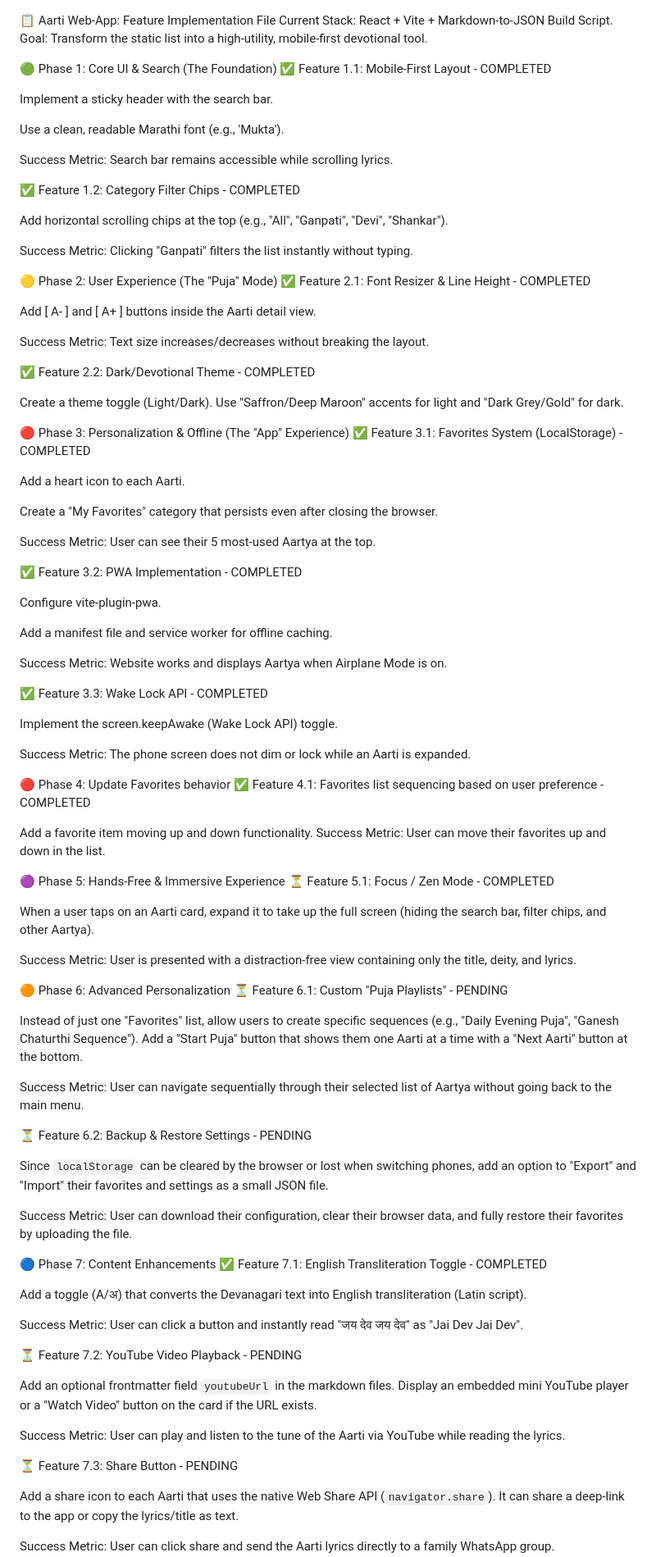
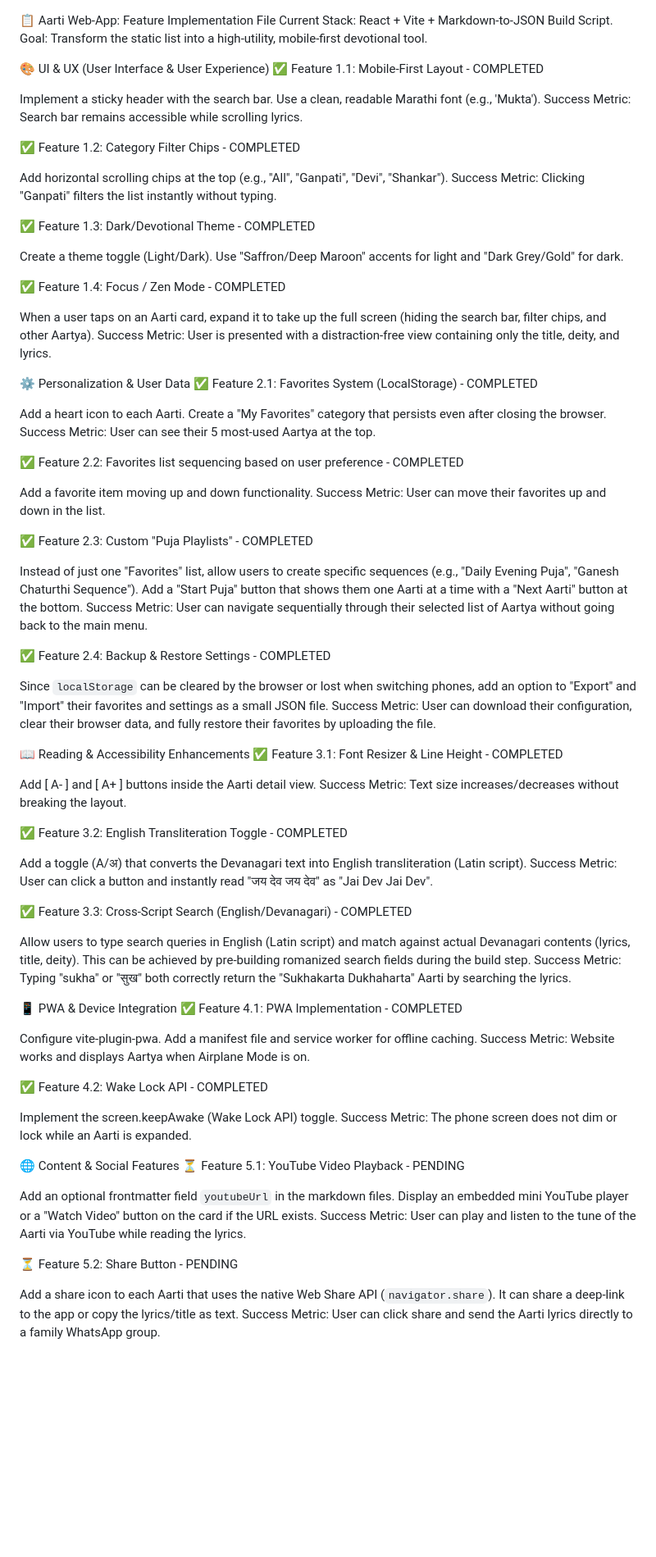
Before and after one commit to siddheshpdy/AartiSangraha, a Markdown page: FeatureImplementation.md, the part around one of its changes. Shown at 82% size. GitHub-like rendering; blank space fills up the shorter version.

Commit message:
updated feature implementation

```diff
--- a/FeatureImplementation.md
+++ b/FeatureImplementation.md
@@ -2,98 +2,88 @@
 Current Stack: React + Vite + Markdown-to-JSON Build Script.
 Goal: Transform the static list into a high-utility, mobile-first devotional tool.
 
-🟢 Phase 1: Core UI & Search (The Foundation)
+🎨 UI & UX (User Interface & User Experience)
 ✅ Feature 1.1: Mobile-First Layout - COMPLETED
 
 Implement a sticky header with the search bar.
-
 Use a clean, readable Marathi font (e.g., 'Mukta').
-
 Success Metric: Search bar remains accessible while scrolling lyrics.
 
 ✅ Feature 1.2: Category Filter Chips - COMPLETED
 
 Add horizontal scrolling chips at the top (e.g., "All", "Ganpati", "Devi", "Shankar").
-
 Success Metric: Clicking "Ganpati" filters the list instantly without typing.
 
-🟡 Phase 2: User Experience (The "Puja" Mode)
-✅ Feature 2.1: Font Resizer & Line Height - COMPLETED
-
-Add [ A- ] and [ A+ ] buttons inside the Aarti detail view.
-
-Success Metric: Text size increases/decreases without breaking the layout.
-
-✅ Feature 2.2: Dark/Devotional Theme - COMPLETED
+✅ Feature 1.3: Dark/Devotional Theme - COMPLETED
 
 Create a theme toggle (Light/Dark). Use "Saffron/Deep Maroon" accents for light and "Dark Grey/Gold" for dark.
 
-🔴 Phase 3: Personalization & Offline (The "App" Experience)
-✅ Feature 3.1: Favorites System (LocalStorage) - COMPLETED
+✅ Feature 1.4: Focus / Zen Mode - COMPLETED
+
+When a user taps on an Aarti card, expand it to take up the full screen (hiding the search bar, filter chips, and other Aartya).
+Success Metric: User is presented with a distraction-free view containing only the title, deity, and lyrics.
+
+
+⚙️ Personalization & User Data
+✅ Feature 2.1: Favorites System (LocalStorage) - COMPLETED
 
 Add a heart icon to each Aarti.
-
 Create a "My Favorites" category that persists even after closing the browser.
-
 Success Metric: User can see their 5 most-used Aartya at the top.
 
-✅ Feature 3.2: PWA Implementation - COMPLETED
-
-Configure vite-plugin-pwa.
-
-Add a manifest file and service worker for offline caching.
-
-Success Metric: Website works and displays Aartya when Airplane Mode is on.
-
-✅ Feature 3.3: Wake Lock API - COMPLETED
-
-Implement the screen.keepAwake (Wake Lock API) toggle.
-
-Success Metric: The phone screen does not dim or lock while an Aarti is expanded.
-
-
-🔴 Phase 4: Update Favorites behavior
-✅ Feature 4.1: Favorites list sequencing based on user preference - COMPLETED
+✅ Feature 2.2: Favorites list sequencing based on user preference - COMPLETED
 
 Add a favorite item moving up and down functionality.
 Success Metric: User can move their favorites up and down in the list.
 
-
-🟣 Phase 5: Hands-Free & Immersive Experience
-⏳ Feature 5.1: Focus / Zen Mode - COMPLETED
-
-When a user taps on an Aarti card, expand it to take up the full screen (hiding the search bar, filter chips, and other Aartya).
-
-Success Metric: User is presented with a distraction-free view containing only the title, deity, and lyrics.
-
-🟠 Phase 6: Advanced Personalization
-⏳ Feature 6.1: Custom "Puja Playlists" - PENDING
+✅ Feature 2.3: Custom "Puja Playlists" - COMPLETED
 
 Instead of just one "Favorites" list, allow users to create specific sequences (e.g., "Daily Evening Puja", "Ganesh Chaturthi Sequence"). Add a "Start Puja" button that shows them one Aarti at a time with a "Next Aarti" button at the bottom.
-
 Success Metric: User can navigate sequentially through their selected list of Aartya without going back to the main menu.
 
-⏳ Feature 6.2: Backup & Restore Settings - PENDING
+✅ Feature 2.4: Backup & Restore Settings - COMPLETED
 
 Since `localStorage` can be cleared by the browser or lost when switching phones, add an option to "Export" and "Import" their favorites and settings as a small JSON file.
-
 Success Metric: User can download their configuration, clear their browser data, and fully restore their favorites by uploading the file.
 
-🔵 Phase 7: Content Enhancements
-✅ Feature 7.1: English Transliteration Toggle - COMPLETED
+
+📖 Reading & Accessibility Enhancements
+✅ Feature 3.1: Font Resizer & Line Height - COMPLETED
+
+Add [ A- ] and [ A+ ] buttons inside the Aarti detail view.
+Success Metric: Text size increases/decreases without breaking the layout.
+
+✅ Feature 3.2: English Transliteration Toggle - COMPLETED
 
 Add a toggle (A/अ) that converts the Devanagari text into English transliteration (Latin script).
-
 Success Metric: User can click a button and instantly read "जय देव जय देव" as "Jai Dev Jai Dev".
 
-⏳ Feature 7.2: YouTube Video Playback - PENDING
+✅ Feature 3.3: Cross-Script Search (English/Devanagari) - COMPLETED
+
+Allow users to type search queries in English (Latin script) and match against actual Devanagari contents (lyrics, title, deity). This can be achieved by pre-building romanized search fields during the build step.
+Success Metric: Typing "sukha" or "सुख" both correctly return the "Sukhakarta Dukhaharta" Aarti by searching the lyrics.
+
+
+📱 PWA & Device Integration
+✅ Feature 4.1: PWA Implementation - COMPLETED
+
+Configure vite-plugin-pwa.
+Add a manifest file and service worker for offline caching.
+Success Metric: Website works and displays Aartya when Airplane Mode is on.
+
+✅ Feature 4.2: Wake Lock API - COMPLETED
+
+Implement the screen.keepAwake (Wake Lock API) toggle.
+Success Metric: The phone screen does not dim or lock while an Aarti is expanded.
+
+
+🌐 Content & Social Features
+⏳ Feature 5.1: YouTube Video Playback - PENDING
 
 Add an optional frontmatter field `youtubeUrl` in the markdown files. Display an embedded mini YouTube player or a "Watch Video" button on the card if the URL exists.
-
 Success Metric: User can play and listen to the tune of the Aarti via YouTube while reading the lyrics.
 
-⏳ Feature 7.3: Share Button - PENDING
+⏳ Feature 5.2: Share Button - PENDING
 
 Add a share icon to each Aarti that uses the native Web Share API (`navigator.share`). It can share a deep-link to the app or copy the lyrics/title as text.
-
 Success Metric: User can click share and send the Aarti lyrics directly to a family WhatsApp group.
```
Also changed, not shown: other parts of FeatureImplementation.md (+0 -9 lines).
